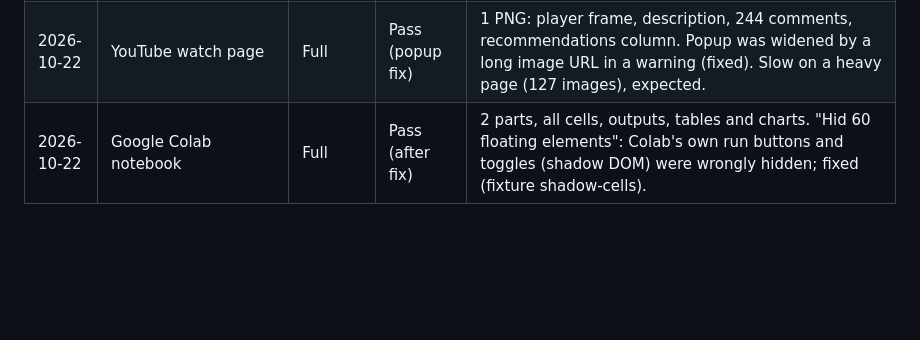
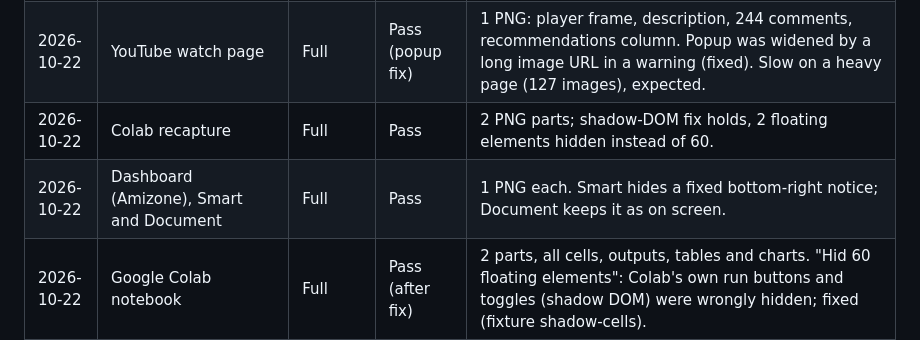
Before and after one commit to Shashank-ssls/Page_Archieve, a Markdown page: PROGRESS.md, the part around the change. Rendered like a GitHub page; blank space fills up the shorter version.

Commit message:
Add Colab recapture and dashboard rows
Co-Authored-By: Claude Opus 5.5 <noreply@anthropic.com>

```diff
--- a/PROGRESS.md
+++ b/PROGRESS.md
@@ -23,6 +23,8 @@ Update this at the end of every phase. Newest entries at the top of each section
 | --- | --- | --- | --- | --- |
 | 2026-10-22 | DeepSeek chat | Full | Pass (after 3 fixes) | Recapture (build 1022-1902): clean, composer gone, no scrollbar strip. Fixed: stitch kept floating UI on the first tile; false "clipped 5103px" from a 0px overflow:hidden body around the absolute app layer (fixture abs-shell). |
 | 2026-10-22 | YouTube watch page | Full | Pass (popup fix) | 1 PNG: player frame, description, 244 comments, recommendations column. Popup was widened by a long image URL in a warning (fixed). Slow on a heavy page (127 images), expected. |
+| 2026-10-22 | Colab recapture | Full | Pass | 2 PNG parts; shadow-DOM fix holds, 2 floating elements hidden instead of 60. |
+| 2026-10-22 | Dashboard (Amizone), Smart and Document | Full | Pass | 1 PNG each. Smart hides a fixed bottom-right notice; Document keeps it as on screen. |
 | 2026-10-22 | Google Colab notebook | Full | Pass (after fix) | 2 parts, all cells, outputs, tables and charts. "Hid 60 floating elements": Colab's own run buttons and toggles (shadow DOM) were wrongly hidden; fixed (fixture shadow-cells). |
 | 2026-10-22 | DevTools open (Miruro; ChatGPT share page with device toolbar) | Full | Pass | Full render still worked with DevTools docked (Chrome allows several debugger clients); captures match the emulated layout. TESTING.md expectation updated. |
 | 2026-10-22 | itch.io game page (Rulehouse) | Full | Pass | 2 parts, background art once at the top, comments and devlog complete, 1 folded section expanded. Honest note: some CSS assets unverified. |
```
